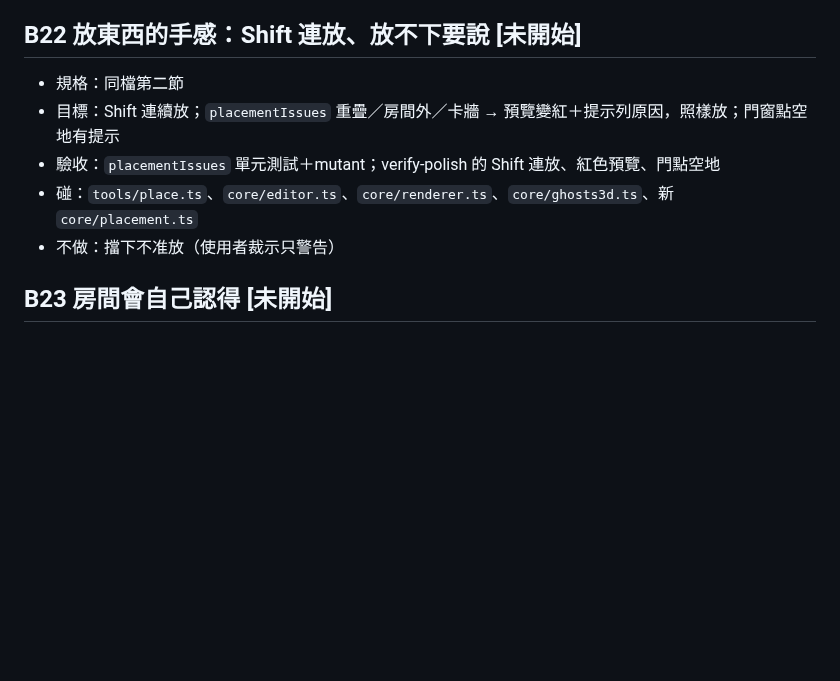
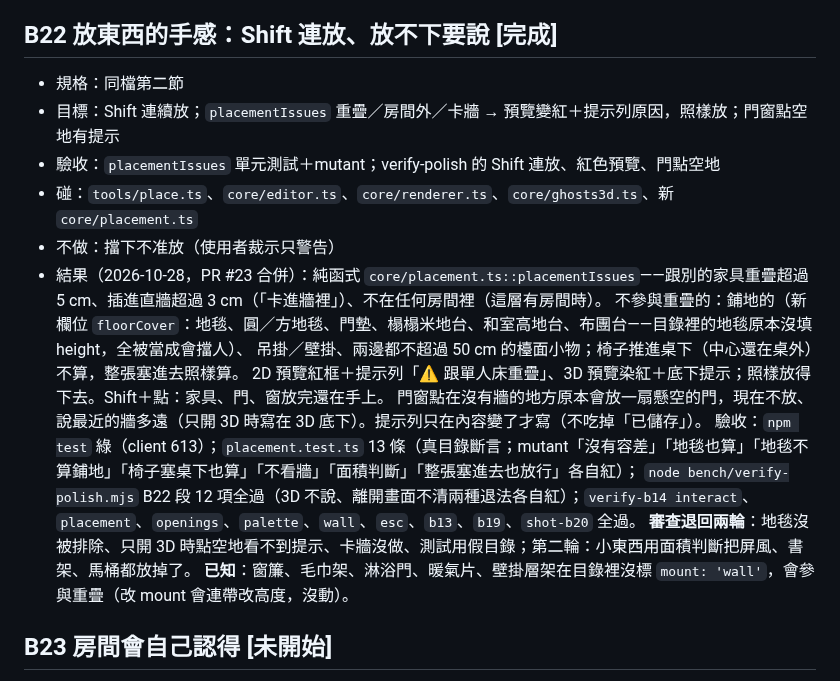
Before and after one commit to bruuucechang/interiordesign, a Markdown page: blocks.md, the part around the change. Drawn GitHub-style; blank space fills up the shorter version.

Commit message:
blocks.md：B22 完成（PR #23）
Co-Authored-By: Claude Opus 5.5 <noreply@anthropic.com>

```diff
--- a/blocks.md
+++ b/blocks.md
@@ -273,12 +273,21 @@
   **審查退回兩輪**：門洞讓視線穿過去；下拉選單的修正一開始修過頭（⌘S、⌘Z 跟著失效）。verify-polish 改成 API 只放行 GET（不寫進真資料）。
   **順手收拾**：B20 之後的試玩在 A1 存進一張多的沙發（3D 點地板放、當時 ⌘Z 又壞），已刪回 180 件；試玩留下的 5 份「未命名平面圖」照使用者裁示移進回收桶。
 
-## B22 放東西的手感：Shift 連放、放不下要說  [未開始]
+## B22 放東西的手感：Shift 連放、放不下要說  [完成]
 - 規格：同檔第二節
 - 目標：Shift 連續放；`placementIssues` 重疊／房間外／卡牆 → 預覽變紅＋提示列原因，照樣放；門窗點空地有提示
 - 驗收：`placementIssues` 單元測試＋mutant；verify-polish 的 Shift 連放、紅色預覽、門點空地
 - 碰：`tools/place.ts`、`core/editor.ts`、`core/renderer.ts`、`core/ghosts3d.ts`、新 `core/placement.ts`
 - 不做：擋下不准放（使用者裁示只警告）
+- 結果（2026-10-28，PR #23 合併）：純函式 `core/placement.ts::placementIssues`——跟別的家具重疊超過 5 cm、插進直牆超過 3 cm（「卡進牆裡」）、不在任何房間裡（這層有房間時）。
+  不參與重疊的：鋪地的（新欄位 `floorCover`：地毯、圓／方地毯、門墊、榻榻米地台、和室高地台、布團台——目錄裡的地毯原本沒填 height，全被當成會擋人）、
+  吊掛／壁掛、兩邊都不超過 50 cm 的檯面小物；椅子推進桌下（中心還在桌外）不算，整張塞進去照樣算。
+  2D 預覽紅框＋提示列「⚠ 跟單人床重疊」、3D 預覽染紅＋底下提示；照樣放得下去。Shift＋點：家具、門、窗放完還在手上。
+  門窗點在沒有牆的地方原本會放一扇懸空的門，現在不放、說最近的牆多遠（只開 3D 時寫在 3D 底下）。提示列只在內容變了才寫（不吃掉「已儲存」）。
+  驗收：`npm test` 綠（client 613）；`placement.test.ts` 13 條（真目錄斷言；mutant「沒有容差」「地毯也算」「地毯不算鋪地」「椅子塞桌下也算」「不看牆」「面積判斷」「整張塞進去也放行」各自紅）；
+  `node bench/verify-polish.mjs` B22 段 12 項全過（3D 不說、離開畫面不清兩種退法各自紅）；`verify-b14 interact`、`placement`、`openings`、`palette`、`wall`、`esc`、`b13`、`b19`、`shot-b20` 全過。
+  **審查退回兩輪**：地毯沒被排除、只開 3D 時點空地看不到提示、卡牆沒做、測試用假目錄；第二輪：小東西用面積判斷把屏風、書架、馬桶都放掉了。
+  **已知**：窗簾、毛巾架、淋浴門、暖氣片、壁掛層架在目錄裡沒標 `mount: 'wall'`，會參與重疊（改 mount 會連帶改高度，沒動）。
 
 ## B23 房間會自己認得  [未開始]
 - 規格：同檔第三節
```
